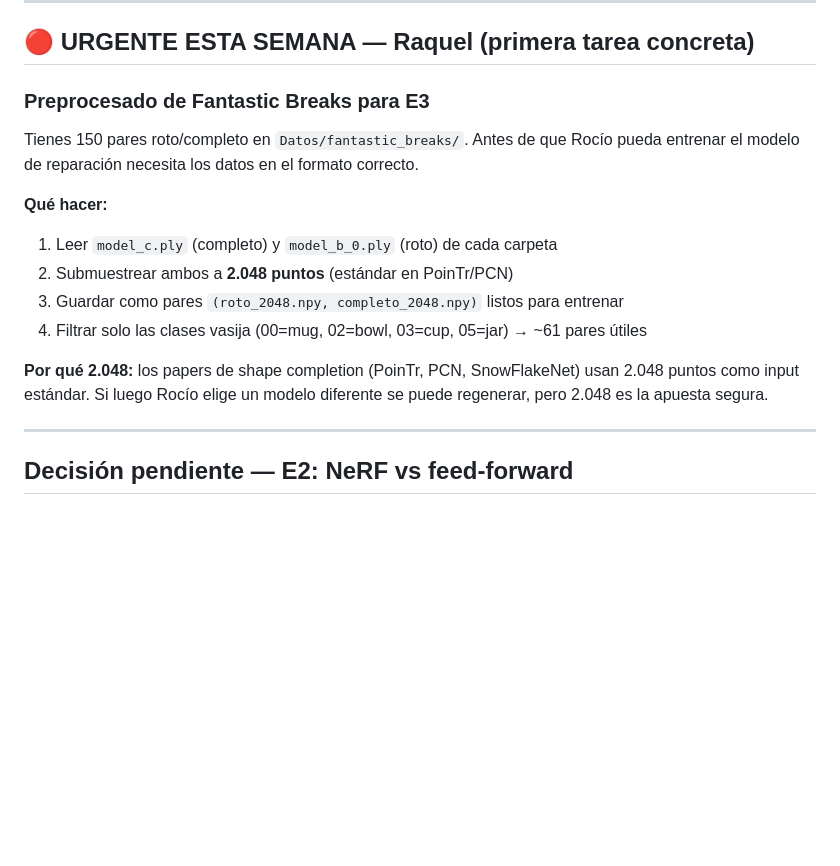
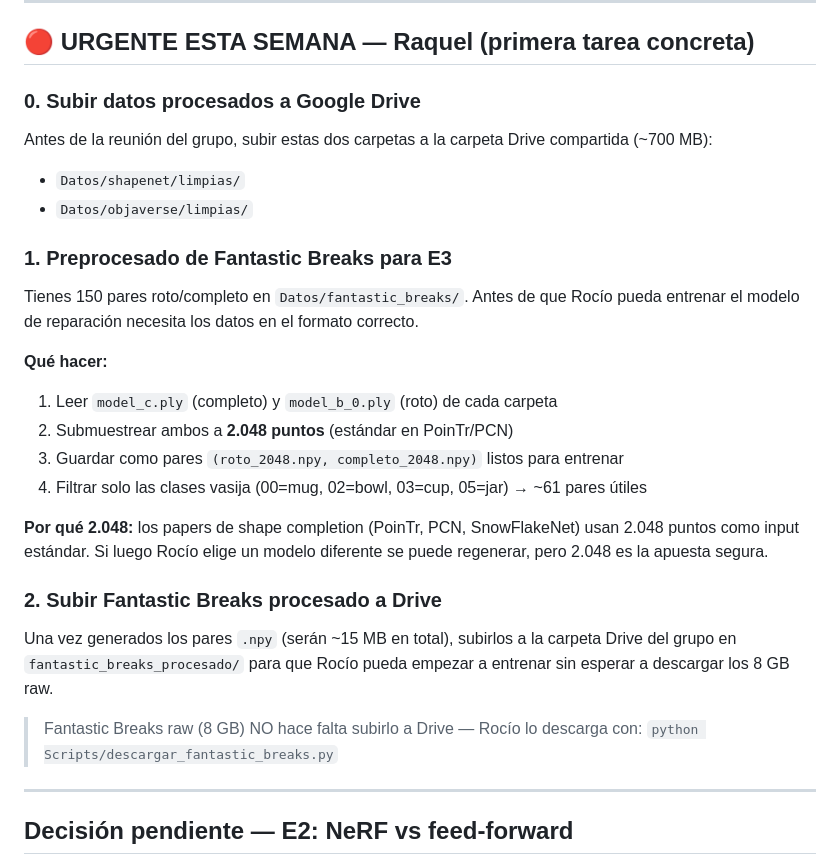
Before and after one commit to herredoble/TFM-reconstruccion-3D, a Markdown page: PLANIFICACION.md, the part around the change. Drawn GitHub-style; blank space fills up the shorter version.

Commit message:
PLANIFICACION: añade pasos de subida a Drive para Raquel
- Paso 0: subir shapenet/limpias + objaverse/limpias a Drive (~700 MB)
- Paso 2: subir fantastic_breaks_procesado (.npy, ~15 MB) tras preprocesar
- Nota: FB raw no hace falta subir, se descarga con el script

```diff
--- a/PLANIFICACION.md
+++ b/PLANIFICACION.md
@@ -24,7 +24,12 @@ Ver `Documentacion/TFM_11_Contratos_Interfaz.md` para el formato de referencia.
 
 ## 🔴 URGENTE ESTA SEMANA — Raquel (primera tarea concreta)
 
-### Preprocesado de Fantastic Breaks para E3
+### 0. Subir datos procesados a Google Drive
+Antes de la reunión del grupo, subir estas dos carpetas a la carpeta Drive compartida (~700 MB):
+- `Datos/shapenet/limpias/`
+- `Datos/objaverse/limpias/`
+
+### 1. Preprocesado de Fantastic Breaks para E3
 
 Tienes 150 pares roto/completo en `Datos/fantastic_breaks/`. Antes de que Rocío pueda entrenar el modelo de reparación necesita los datos en el formato correcto.
 
@@ -35,6 +40,12 @@ Tienes 150 pares roto/completo en `Datos/fantastic_breaks/`. Antes de que Rocío
 4. Filtrar solo las clases vasija (00=mug, 02=bowl, 03=cup, 05=jar) → ~61 pares útiles
 
 **Por qué 2.048:** los papers de shape completion (PoinTr, PCN, SnowFlakeNet) usan 2.048 puntos como input estándar. Si luego Rocío elige un modelo diferente se puede regenerar, pero 2.048 es la apuesta segura.
+
+### 2. Subir Fantastic Breaks procesado a Drive
+Una vez generados los pares `.npy` (serán ~15 MB en total), subirlos a la carpeta Drive del grupo en `fantastic_breaks_procesado/` para que Rocío pueda empezar a entrenar sin esperar a descargar los 8 GB raw.
+
+> Fantastic Breaks raw (8 GB) NO hace falta subirlo a Drive — Rocío lo descarga con:
+> `python Scripts/descargar_fantastic_breaks.py`
 
 ---
 
```
